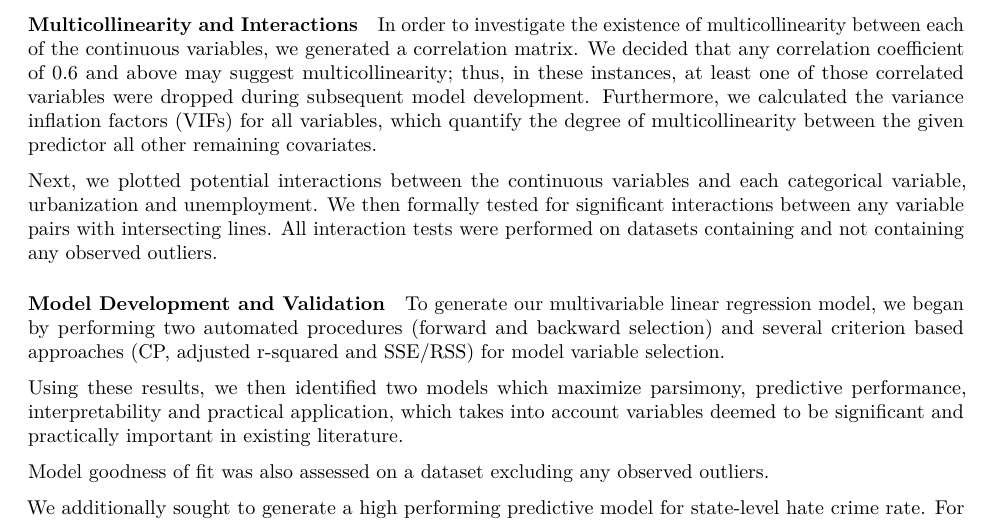
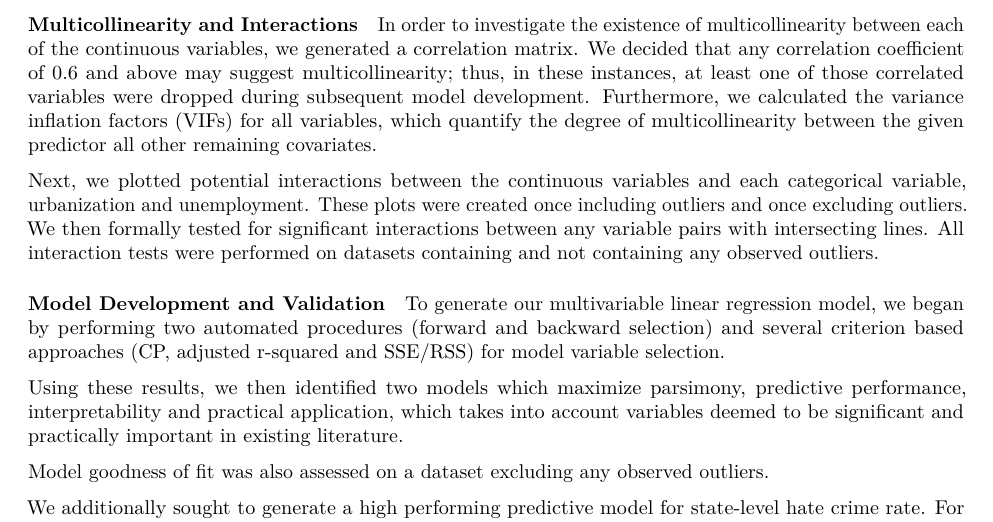
Before and after one commit to NICE8x/biostat_methods_project, an R Markdown document (project_report.Rmd): part of page 3 of 10, cut so that both start at the same text. Rendered offline with R 4.5, knitr and Pandoc, then LaTeX, with nearby package versions; column names are cleaned by a stand-in for the janitor package.

Commit message:
minor edit

```diff
--- a/project_report.Rmd
+++ b/project_report.Rmd
@@ -86,7 +86,7 @@ To report basic descriptive statistics, we generated a table which includes the
 
 In order to investigate the existence of multicollinearity between each of the continuous variables, we generated a correlation matrix. We decided that any correlation coefficient of 0.6 and above may suggest multicollinearity; thus, in these instances, at least one of those correlated variables were dropped during subsequent model development. Furthermore, we calculated the variance inflation factors (VIFs) for all variables, which quantify the degree of multicollinearity between the given predictor all other remaining covariates.
 
-Next, we plotted potential interactions between the continuous variables and each categorical variable, urbanization and unemployment. We then formally tested for significant interactions between any variable pairs with intersecting lines. All interaction tests were performed on datasets containing and not containing any observed outliers.
+Next, we plotted potential interactions between the continuous variables and each categorical variable, urbanization and unemployment. These plots were created once including outliers and once excluding outliers. We then formally tested for significant interactions between any variable pairs with intersecting lines. All interaction tests were performed on datasets containing and not containing any observed outliers.
 
 #### Model Development and Validation
 
```
